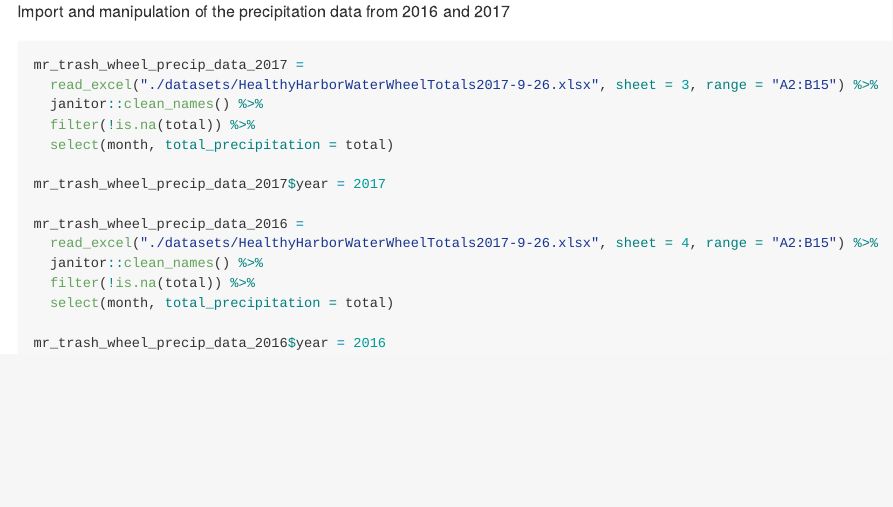
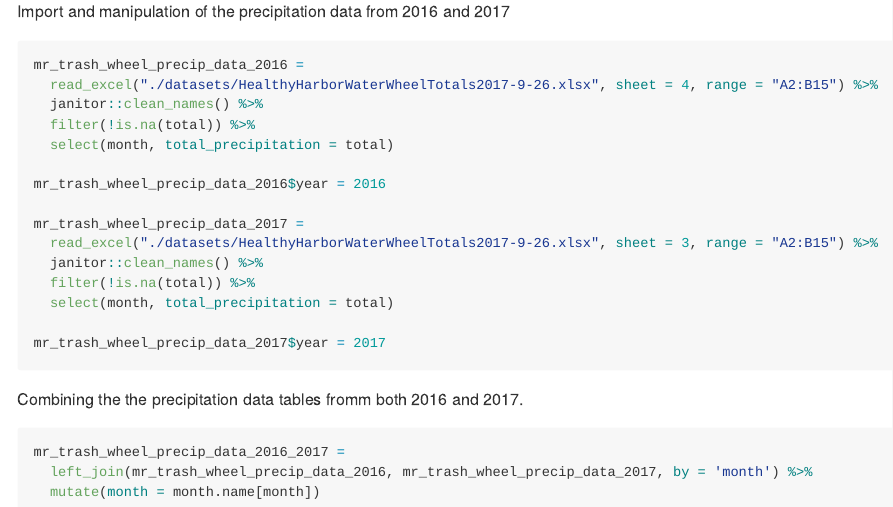
Before and after one commit to abhishekajay1718/p8105_hw2_aa4266, an R Markdown document (p8105_hw2_aa4266.Rmd): the page in a window 1100 px wide, from 2880 px down. Rendered offline with R 4.5, knitr and Pandoc, with nearby package versions; some code elsewhere in the file could not run offline; column names are cleaned by a stand-in for the janitor package.

Commit message:
Worked on data manipulation of problem 2.
Starting problem 3

````diff
--- a/p8105_hw2_aa4266.Rmd
+++ b/p8105_hw2_aa4266.Rmd
@@ -114,15 +114,7 @@ mr_trash_wheel_data =
 
 Import and manipulation of the precipitation data from 2016 and 2017
 
-```{r p2_data_import_precp}
-mr_trash_wheel_precip_data_2017 =
-  read_excel("./datasets/HealthyHarborWaterWheelTotals2017-9-26.xlsx", sheet = 3, range = "A2:B15") %>%
-  janitor::clean_names() %>%
-  filter(!is.na(total)) %>%
-  select(month, total_precipitation = total)
-
-mr_trash_wheel_precip_data_2017$year = 2017
-
+```{r p2_data_import_precip}
 mr_trash_wheel_precip_data_2016 =
   read_excel("./datasets/HealthyHarborWaterWheelTotals2017-9-26.xlsx", sheet = 4, range = "A2:B15") %>%
   janitor::clean_names() %>%
@@ -131,4 +123,19 @@ mr_trash_wheel_precip_data_2016 =
 
 mr_trash_wheel_precip_data_2016$year = 2016
 
+mr_trash_wheel_precip_data_2017 =
+  read_excel("./datasets/HealthyHarborWaterWheelTotals2017-9-26.xlsx", sheet = 3, range = "A2:B15") %>%
+  janitor::clean_names() %>%
+  filter(!is.na(total)) %>%
+  select(month, total_precipitation = total)
+
+mr_trash_wheel_precip_data_2017$year = 2017
 ```
+
+Combining the the precipitation data tables fromm both 2016 and 2017.
+
+```{r p2_precip_combining}
+mr_trash_wheel_precip_data_2016_2017 =
+  left_join(mr_trash_wheel_precip_data_2016, mr_trash_wheel_precip_data_2017, by = 'month') %>%
+  mutate(month = month.name[month])
+```
````
